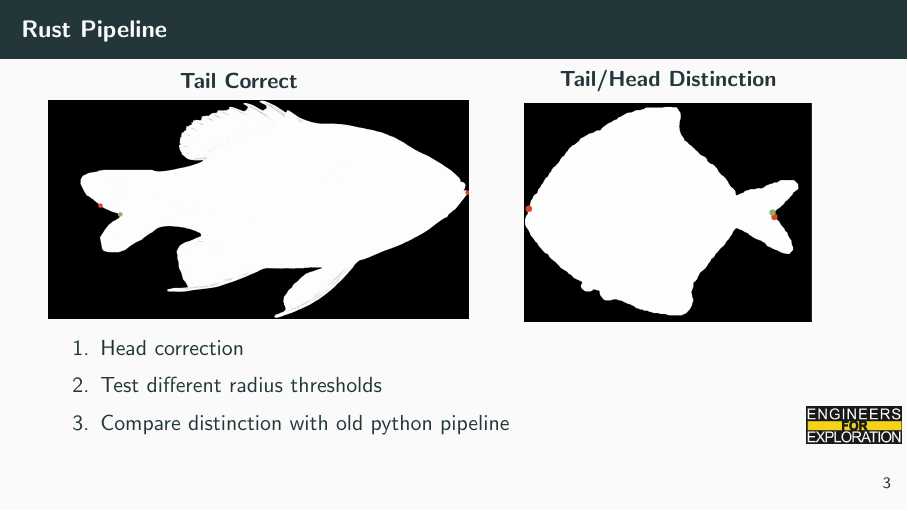
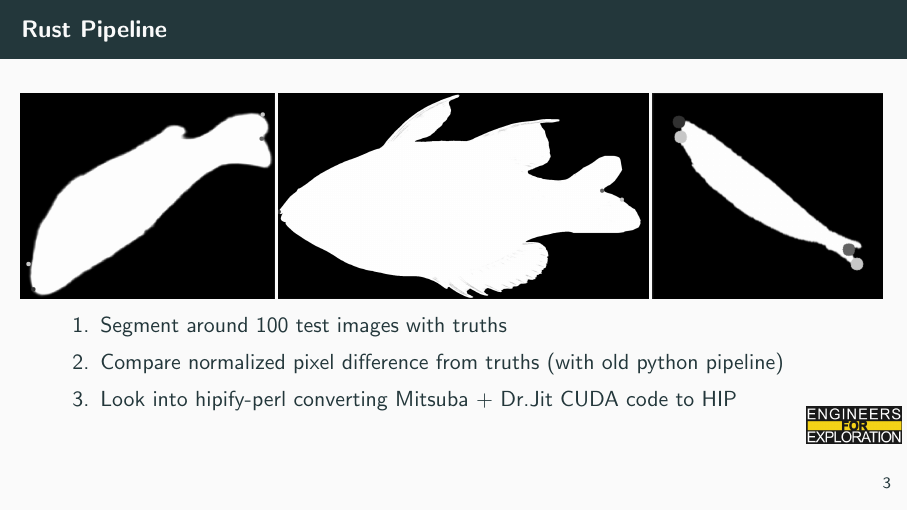
Before and after one commit to UCSD-E4E/weekly_presentations, LaTeX slides (presentation.tex, which reads project_fs_core.tex): page 7 of 10. Compiled offline with pdfLaTeX.

Commit message:
feat: new slides core

```diff
--- a/project_fs_core.tex
+++ b/project_fs_core.tex
@@ -42,19 +42,20 @@
 
 \begin{frame}{Rust Pipeline}
   \begin{columns}[c]
-      \column{0.48\textwidth}
+      \column{0.30\textwidth}
         \centering
-        \textbf{Tail Correct}\\[1ex]
-        \includegraphics[height=0.48\textheight,keepaspectratio]{./images/fish2_out.png}
+        \includegraphics[height=0.45\textheight,keepaspectratio]{./images/img1.png}
 
-      \column{0.48\textwidth}
+      \column{0.44\textwidth}
         \centering
-        \textbf{Tail/Head Distinction}\\[1ex]
-        \includegraphics[height=0.48\textheight,keepaspectratio]{./images/fish6_out.png}
+        \includegraphics[height=0.45\textheight,keepaspectratio]{./images/img3.png}
+      \column{0.30\textwidth}
+        \centering
+        \includegraphics[height=0.45\textheight,keepaspectratio]{./images/img2.png}
   \end{columns}
       \begin{enumerate}
-        \item Head correction
-        \item Test different radius thresholds
-        \item Compare distinction with old python pipeline
+        \item Segment around 100 test images with truths
+        \item Compare normalized pixel difference from truths (with old python pipeline)
+        \item Look into hipify-perl converting Mitsuba + Dr.Jit CUDA code to HIP
     \end{enumerate}
 \end{frame}
```
Also changed, not shown: images/fish2_out.png (deleted), images/fish6_out.png (deleted), images/img1.png (added), images/img2.png (added), images/img3.png (added).
